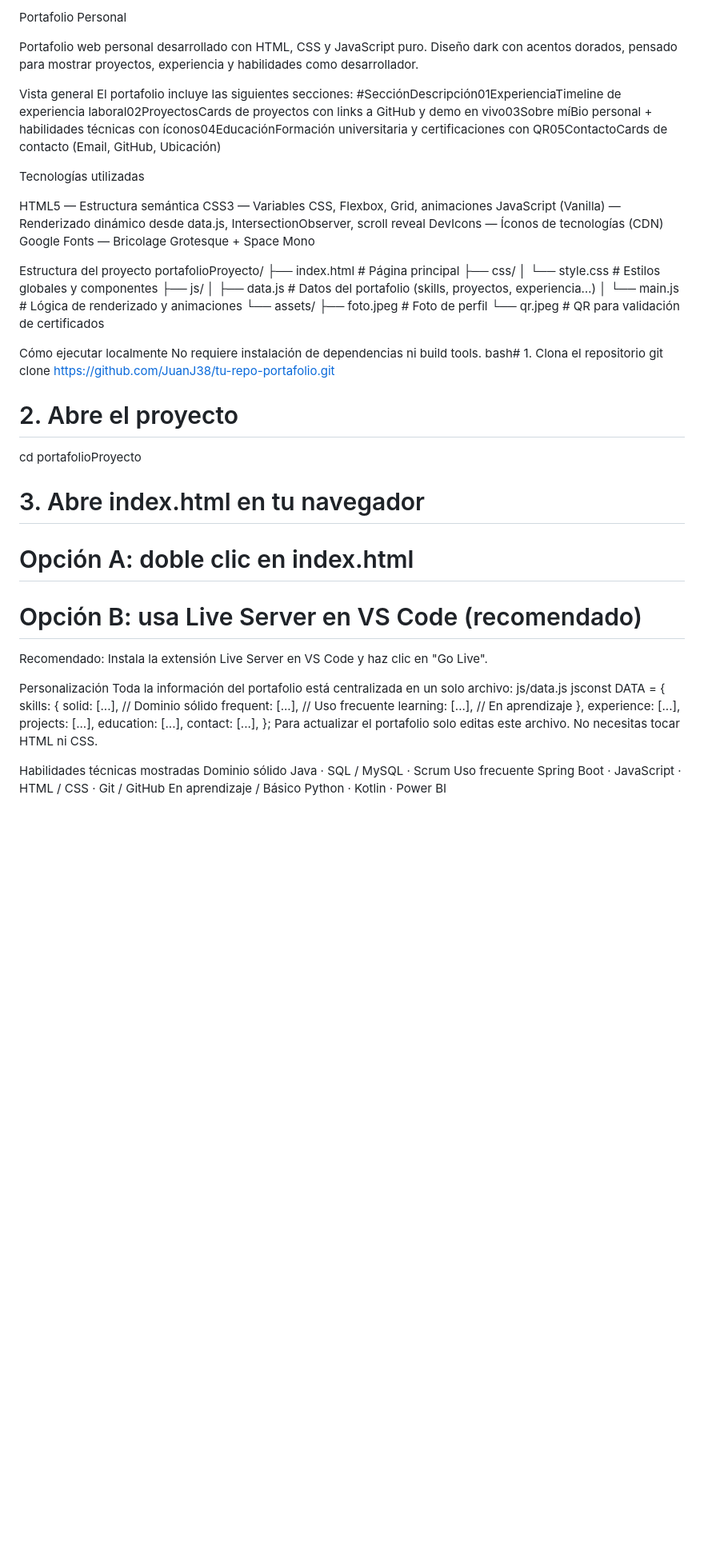
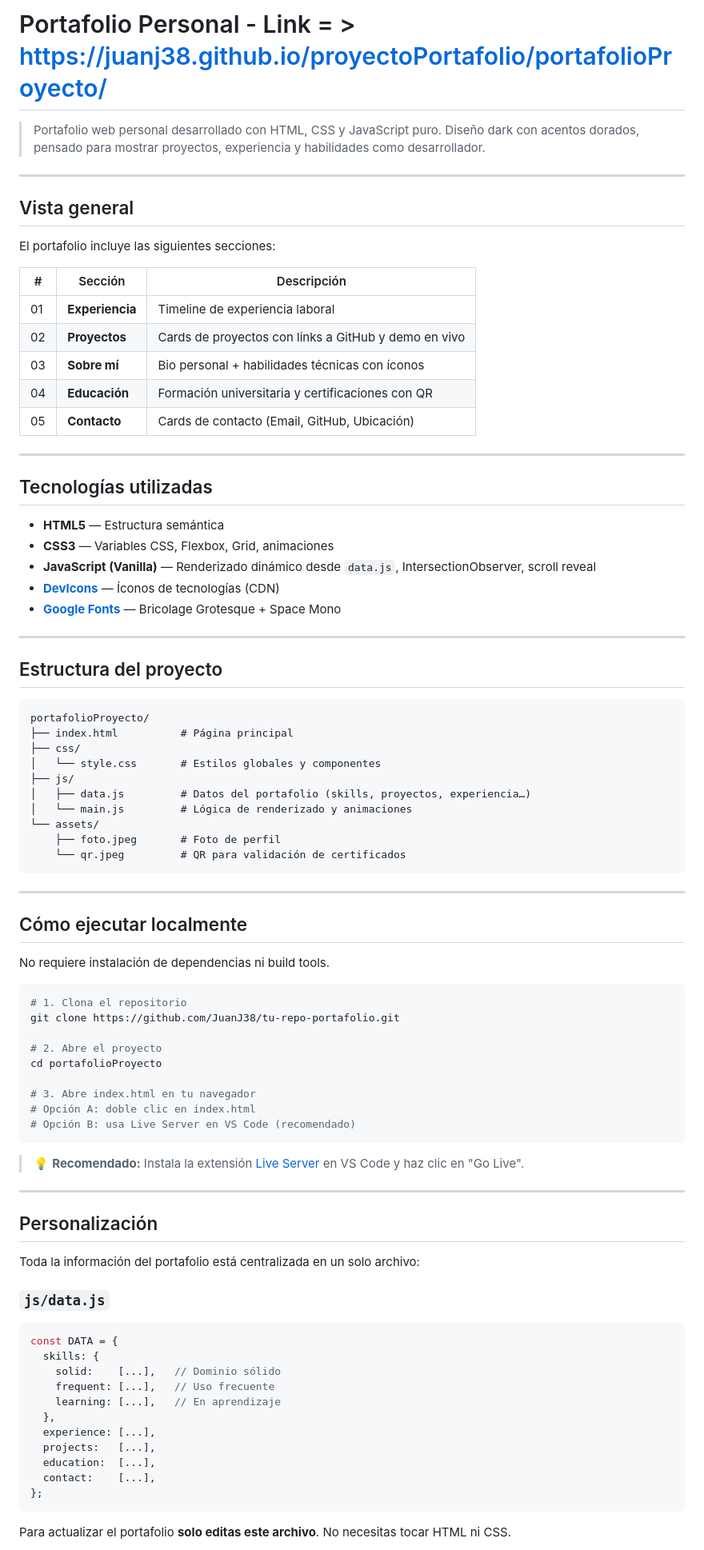
Before and after one commit to JuanJ38/proyectoPortafolio, a Markdown page: README.md, the part around one of its changes. Shown at 80% size. Drawn GitHub-style; blank space fills up the shorter version.

````diff
--- a/README.md
+++ b/README.md
@@ -1,22 +1,36 @@
- Portafolio Personal
+#  Portafolio Personal  - Link  = >  https://juanj38.github.io/proyectoPortafolio/portafolioProyecto/
 
-Portafolio web personal desarrollado con HTML, CSS y JavaScript puro. Diseño dark con acentos dorados, pensado para mostrar proyectos, experiencia y habilidades como desarrollador.
+> Portafolio web personal desarrollado con HTML, CSS y JavaScript puro. Diseño dark con acentos dorados, pensado para mostrar proyectos, experiencia y habilidades como desarrollador.
 
+---
 
- Vista general
+##  Vista general
+
 El portafolio incluye las siguientes secciones:
-#SecciónDescripción01ExperienciaTimeline de experiencia laboral02ProyectosCards de proyectos con links a GitHub y demo en vivo03Sobre míBio personal + habilidades técnicas con íconos04EducaciónFormación universitaria y certificaciones con QR05ContactoCards de contacto (Email, GitHub, Ubicación)
 
- Tecnologías utilizadas
+| # | Sección | Descripción |
+|---|---------|-------------|
+| 01 | **Experiencia** | Timeline de experiencia laboral |
+| 02 | **Proyectos** | Cards de proyectos con links a GitHub y demo en vivo |
+| 03 | **Sobre mí** | Bio personal + habilidades técnicas con íconos |
+| 04 | **Educación** | Formación universitaria y certificaciones con QR |
+| 05 | **Contacto** | Cards de contacto (Email, GitHub, Ubicación) |
 
-HTML5 — Estructura semántica
-CSS3 — Variables CSS, Flexbox, Grid, animaciones
-JavaScript (Vanilla) — Renderizado dinámico desde data.js, IntersectionObserver, scroll reveal
-DevIcons — Íconos de tecnologías (CDN)
-Google Fonts — Bricolage Grotesque + Space Mono
+---
 
+##  Tecnologías utilizadas
 
- Estructura del proyecto
+- **HTML5** — Estructura semántica
+- **CSS3** — Variables CSS, Flexbox, Grid, animaciones
+- **JavaScript (Vanilla)** — Renderizado dinámico desde `data.js`, IntersectionObserver, scroll reveal
+- **[DevIcons](https://devicon.dev/)** — Íconos de tecnologías (CDN)
+- **[Google Fonts](https://fonts.google.com/)** — Bricolage Grotesque + Space Mono
+
+---
+
+##  Estructura del proyecto
+
+```
 portafolioProyecto/
 ├── index.html          # Página principal
 ├── css/
@@ -27,10 +41,16 @@ portafolioProyecto/
 └── assets/
     ├── foto.jpeg       # Foto de perfil
     └── qr.jpeg         # QR para validación de certificados
+```
 
- Cómo ejecutar localmente
+---
+
+##  Cómo ejecutar localmente
+
 No requiere instalación de dependencias ni build tools.
-bash# 1. Clona el repositorio
+
+```bash
+# 1. Clona el repositorio
 git clone https://github.com/JuanJ38/tu-repo-portafolio.git
 
 # 2. Abre el proyecto
@@ -39,14 +59,19 @@ cd portafolioProyecto
 # 3. Abre index.html en tu navegador
 # Opción A: doble clic en index.html
 # Opción B: usa Live Server en VS Code (recomendado)
+```
+> 💡 **Recomendado:** Instala la extensión [Live Server](https://marketplace.visualstudio.com/items?itemName=ritwickdey.LiveServer) en VS Code y haz clic en "Go Live".
 
- Recomendado: Instala la extensión Live Server en VS Code y haz clic en "Go Live".
+---
 
+##  Personalización
 
- Personalización
 Toda la información del portafolio está centralizada en un solo archivo:
-js/data.js
-jsconst DATA = {
+
+### `js/data.js`
+
+```js
+const DATA = {
   skills: {
     solid:    [...],   // Dominio sólido
     frequent: [...],   // Uso frecuente
@@ -57,13 +82,7 @@ jsconst DATA = {
   education:  [...],
   contact:    [...],
 };
-Para actualizar el portafolio solo editas este archivo. No necesitas tocar HTML ni CSS.
+```
 
- Habilidades técnicas mostradas
- Dominio sólido
-Java · SQL / MySQL · Scrum
- Uso frecuente
-Spring Boot · JavaScript · HTML / CSS · Git / GitHub
- En aprendizaje / Básico
-Python · Kotlin · Power BI
+Para actualizar el portafolio **solo editas este archivo**. No necesitas tocar HTML ni CSS.
 
````
Also changed, not shown: other parts of README.md (+34 -5 lines).
